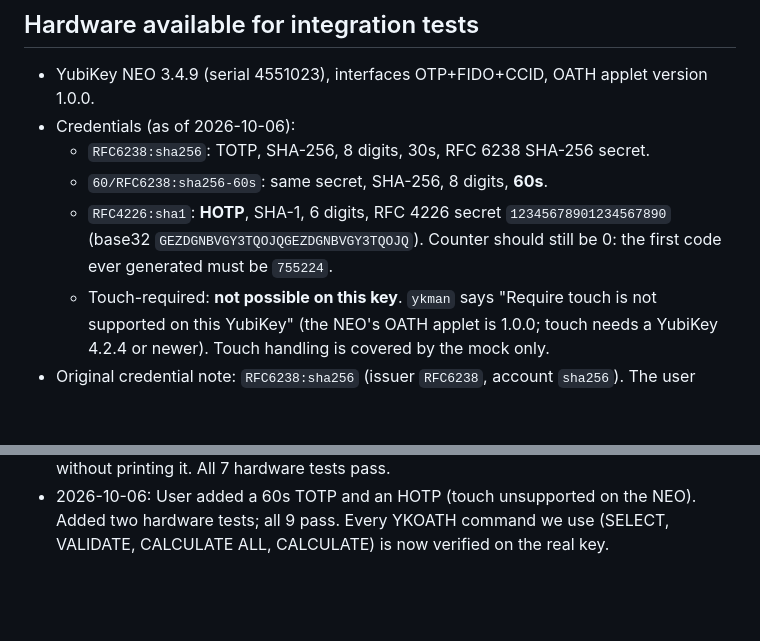
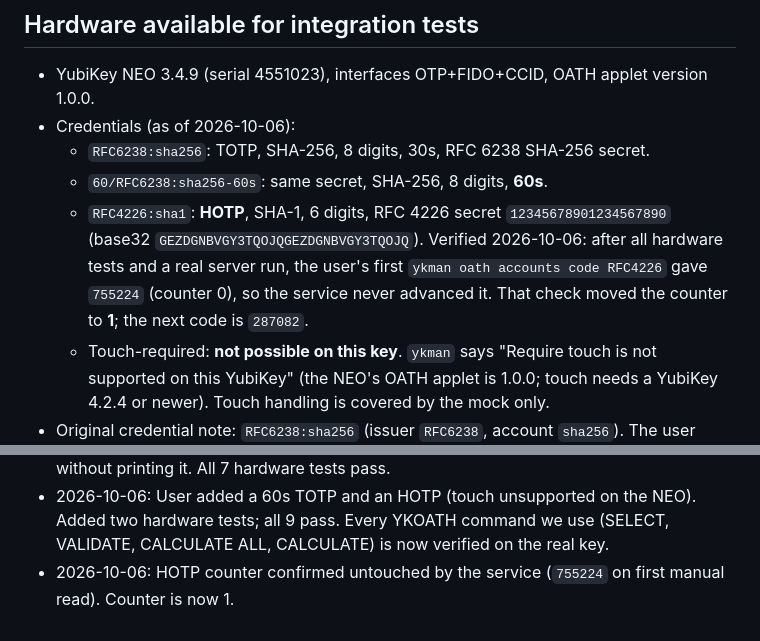
Before and after one commit to chimbosonic/totem, a Markdown page: AGENT.md, 2 parts joined by grey strips. Rendered like a GitHub page; blank space fills up the shorter version.

Commit message:
docs: record HOTP counter check on the real key
Co-Authored-By: Claude Opus 5.5 <noreply@anthropic.com>
Signed-off-by: Alexis Lowe <alexis.lowe@chimbosonic.com>

```diff
--- a/AGENT.md
+++ b/AGENT.md
@@ -27,7 +27,7 @@ Working notes for building `oath-web` as described in `PLAN.md`. Update this fil
 - Credentials (as of 2026-10-06):
   - `RFC6238:sha256`: TOTP, SHA-256, 8 digits, 30s, RFC 6238 SHA-256 secret.
   - `60/RFC6238:sha256-60s`: same secret, SHA-256, 8 digits, **60s**.
-  - `RFC4226:sha1`: **HOTP**, SHA-1, 6 digits, RFC 4226 secret `12345678901234567890` (base32 `GEZDGNBVGY3TQOJQGEZDGNBVGY3TQOJQ`). Counter should still be 0: the first code ever generated must be `755224`.
+  - `RFC4226:sha1`: **HOTP**, SHA-1, 6 digits, RFC 4226 secret `12345678901234567890` (base32 `GEZDGNBVGY3TQOJQGEZDGNBVGY3TQOJQ`). Verified 2026-10-06: after all hardware tests and a real server run, the user's first `ykman oath accounts code RFC4226` gave `755224` (counter 0), so the service never advanced it. That check moved the counter to **1**; the next code is `287082`.
   - Touch-required: **not possible on this key**. `ykman` says "Require touch is not supported on this YubiKey" (the NEO's OATH applet is 1.0.0; touch needs a YubiKey 4.2.4 or newer). Touch handling is covered by the mock only.
 - Original credential note: `RFC6238:sha256` (issuer `RFC6238`, account `sha256`). The user confirmed it uses the RFC 6238 SHA-256 test secret `12345678901234567890123456789012` (ASCII, 32 bytes), so expected codes can be checked against the RFC 6238 Appendix B vectors as well as `ykman oath accounts code`. Verified 2026-10-06: SHA-256, **8 digits**, 30s period; `ykman` code matched an independent Python computation.
 - Device ID (PBKDF2 salt, not secret): `4d17581a446ffed1`.
@@ -166,3 +166,4 @@ Working notes for building `oath-web` as described in `PLAN.md`. Update this fil
 - 2026-10-06: With the key password-protected, all 6 hardware tests pass after fixing the `6A80` bug. Smoke-tested the real binary against the key with curl: healthz 200, wrong password 401 then 429 (`Retry-After: 1`), unlock 204 + cookie, codes OK, lock 204, codes after lock 401, SIGTERM exit 0, log free of the password.
 - 2026-10-06: Added `hw_pbkdf2_matches_independent_fixture`; fixture computed into `.env` without printing it. All 7 hardware tests pass.
 - 2026-10-06: User added a 60s TOTP and an HOTP (touch unsupported on the NEO). Added two hardware tests; all 9 pass. Every YKOATH command we use (SELECT, VALIDATE, CALCULATE ALL, CALCULATE) is now verified on the real key.
+- 2026-10-06: HOTP counter confirmed untouched by the service (`755224` on first manual read). Counter is now 1.
```
